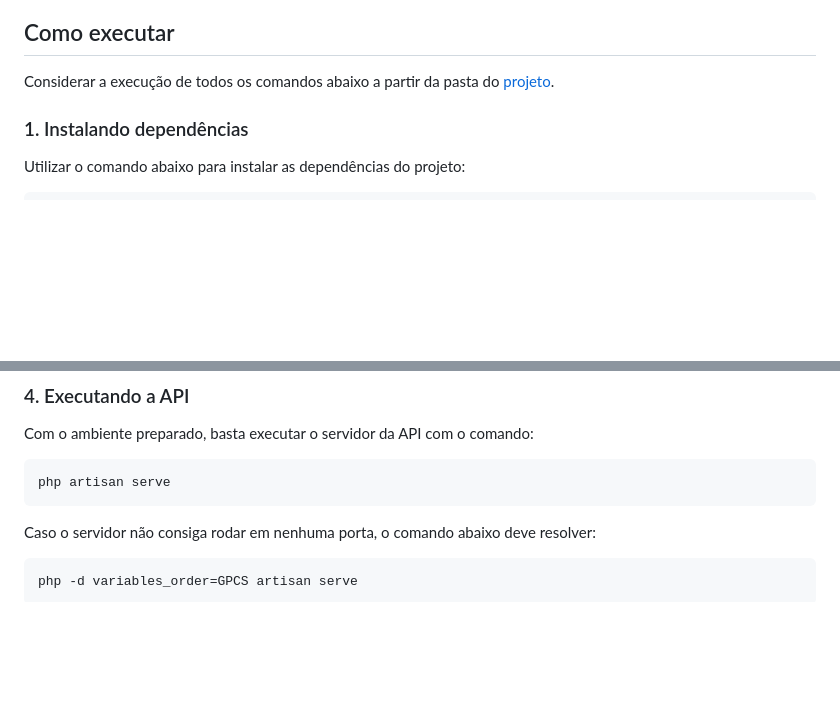
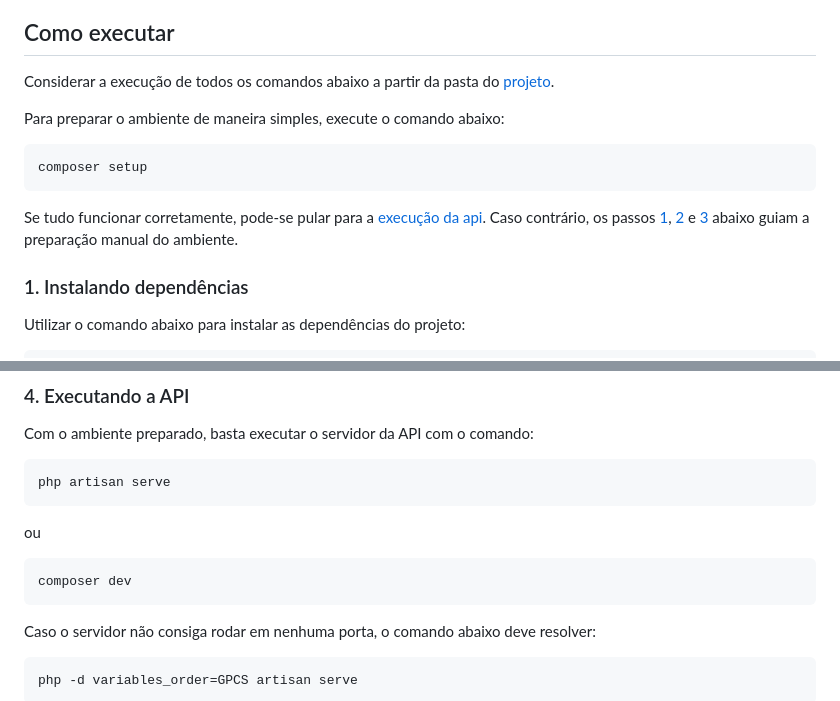
Before and after one commit to Gabriel-RQ/desafio-sicredi-analista-desenvolvimento-sistemas, a Markdown page: desafio-2/README.md, 2 parts joined by grey strips. Rendered like a GitHub page; blank space fills up the shorter version.

Commit message:
docs: atualiza README

````diff
--- a/desafio-2/README.md
+++ b/desafio-2/README.md
@@ -89,6 +89,14 @@ Além de Laravel, o código também possui as seguintes dependências:
 
 Considerar a execução de todos os comandos abaixo a partir da pasta do [projeto](./).
 
+Para preparar o ambiente de maneira simples, execute o comando abaixo:
+
+```bash
+composer setup
+```
+
+Se tudo funcionar corretamente, pode-se pular para a [execução da api](#4-executando-a-api). Caso contrário, os passos [1](#1-instalando-dependências), [2](#2-preparando-o-ambiente) e [3](#3-base-de-dados) abaixo guiam a preparação manual do ambiente.
+
 ### 1. Instalando dependências
 
 Utilizar o comando abaixo para instalar as dependências do projeto:
@@ -144,6 +152,12 @@ Com o ambiente preparado, basta executar o servidor da API com o comando:
 php artisan serve
 ```
 
+ou
+
+```bash
+composer dev
+```
+
 Caso o servidor não consiga rodar em nenhuma porta, o comando abaixo deve resolver:
 
 ```bash
````
